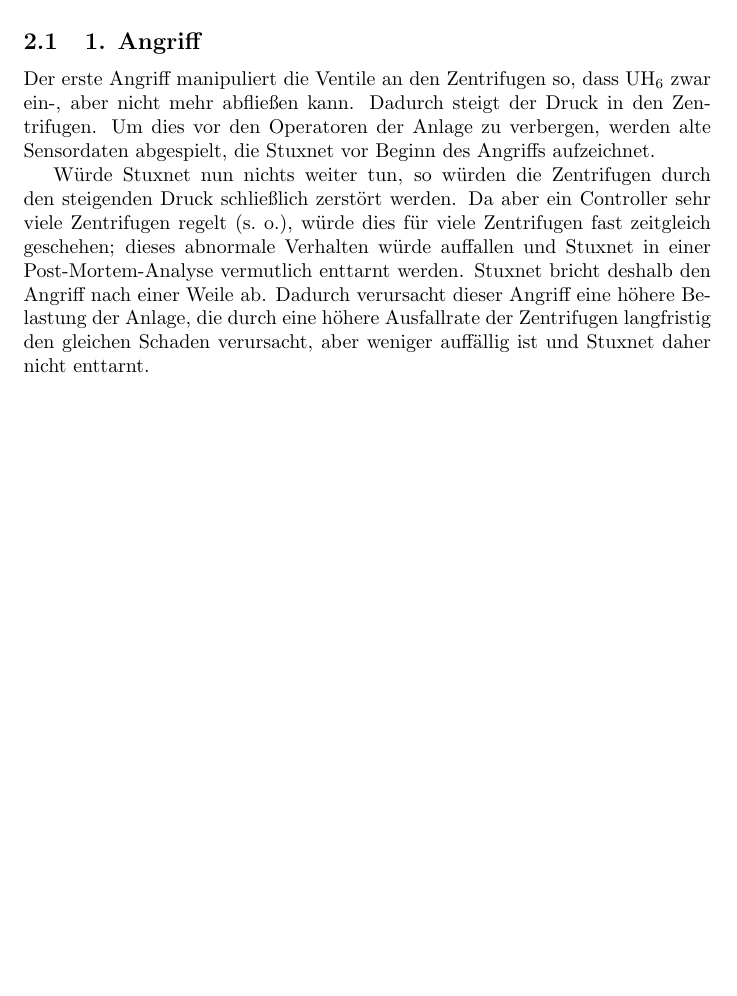
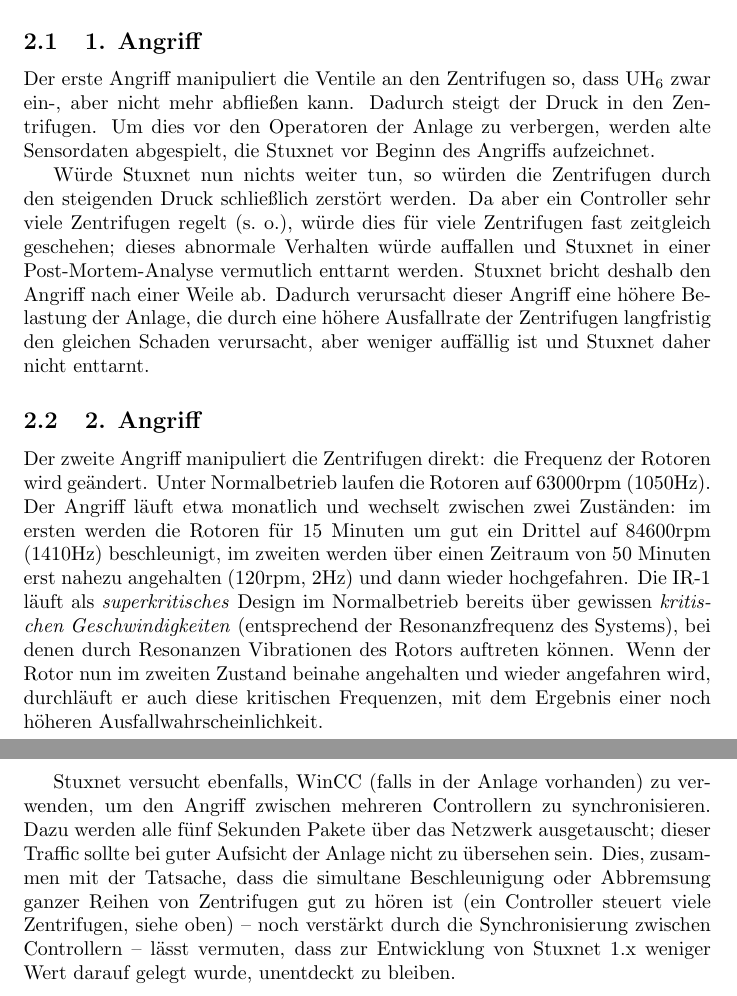
Before and after one commit to lucaswerkmeister/Proseminar-Stuxnet, a LaTeX document (Ausarbeitung/document.tex): part of page 2 of 2 before the commit and two parts of pages 2 and 3 of 3 after it, the two joined at a grey line, cut so that both start at the same text, the shorter picture padded with empty space. Compiled offline with pdfLaTeX.

Commit message:
Add subsection about second attack

```diff
--- a/Ausarbeitung/document.tex
+++ b/Ausarbeitung/document.tex
@@ -73,5 +73,23 @@
 die durch eine höhere Ausfallrate der Zentrifugen langfristig den gleichen Schaden verursacht,
 aber weniger auffällig ist und Stuxnet daher nicht enttarnt.
 
+\subsection{2. Angriff}
+
+Der zweite Angriff manipuliert die Zentrifugen direkt: die Frequenz der Rotoren wird geändert.
+Unter Normalbetrieb laufen die Rotoren auf 63000rpm (1050Hz).
+Der Angriff läuft etwa monatlich und wechselt zwischen zwei Zuständen:
+im ersten werden die Rotoren für 15 Minuten um gut ein Drittel auf 84600rpm (1410Hz) beschleunigt,
+im zweiten werden über einen Zeitraum von 50 Minuten erst nahezu angehalten (120rpm, 2Hz) und dann wieder hochgefahren.
+Die IR-1 läuft als \emph{superkritisches} Design im Normalbetrieb bereits über gewissen \emph{kritischen Geschwindigkeiten}
+(entsprechend der Resonanzfrequenz des Systems), bei denen durch Resonanzen Vibrationen des Rotors auftreten können.
+Wenn der Rotor nun im zweiten Zustand beinahe angehalten und wieder angefahren wird,
+durchläuft er auch diese kritischen Frequenzen, mit dem Ergebnis einer noch höheren Ausfallwahrscheinlichkeit.
+
+Stuxnet versucht ebenfalls, WinCC (falls in der Anlage vorhanden) zu verwenden, um den Angriff zwischen mehreren Controllern zu synchronisieren.
+Dazu werden alle fünf Sekunden Pakete über das Netzwerk ausgetauscht; dieser Traffic sollte bei guter Aufsicht der Anlage nicht zu übersehen sein.
+Dies, zusammen mit der Tatsache, dass die simultane Beschleunigung oder Abbremsung ganzer Reihen von Zentrifugen gut zu hören ist
+(ein Controller steuert viele Zentrifugen, siehe oben) – noch verstärkt durch die Synchronisierung zwischen Controllern –
+lässt vermuten, dass zur Entwicklung von Stuxnet 1.x weniger Wert darauf gelegt wurde, unentdeckt zu bleiben.
+
 
 \end{document}
```
